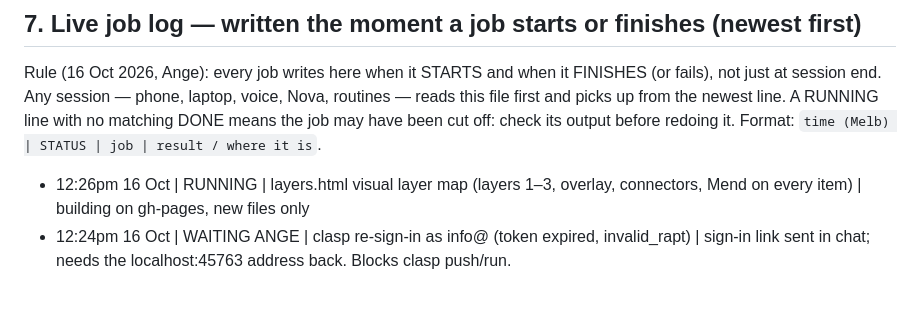
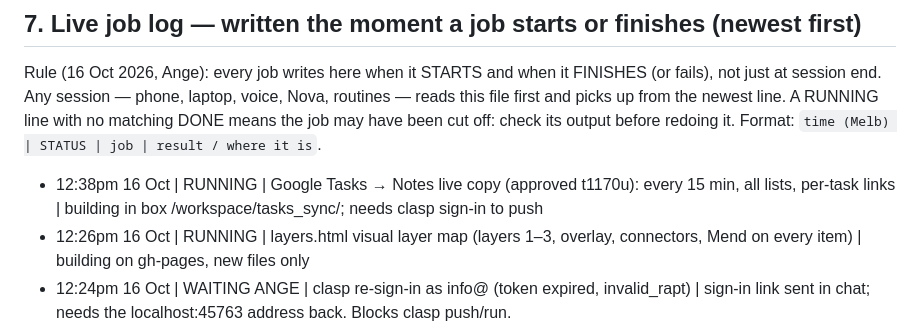
Before and after one commit to rpcs111/realm-apps, a Markdown page: HANDOFF.md, the part around the change. GitHub-like rendering; blank space fills up the shorter version.

Commit message:
HANDOFF §7: RUNNING Google Tasks → Notes live copy

```diff
--- a/HANDOFF.md
+++ b/HANDOFF.md
@@ -104,6 +104,7 @@ Backup first: box `backups/handover_20261016_0915/` (HANDOVER.md, CHASE_DRAFT.md
 
 Rule (16 Oct 2026, Ange): every job writes here when it STARTS and when it FINISHES (or fails), not just at session end. Any session — phone, laptop, voice, Nova, routines — reads this file first and picks up from the newest line. A RUNNING line with no matching DONE means the job may have been cut off: check its output before redoing it. Format: `time (Melb) | STATUS | job | result / where it is`.
 
+- 12:38pm 16 Oct | RUNNING | Google Tasks → Notes live copy (approved t1170u): every 15 min, all lists, per-task links | building in box /workspace/tasks_sync/; needs clasp sign-in to push
 - 12:26pm 16 Oct | RUNNING | layers.html visual layer map (layers 1–3, overlay, connectors, Mend on every item) | building on gh-pages, new files only
 - 12:24pm 16 Oct | WAITING ANGE | clasp re-sign-in as info@ (token expired, invalid_rapt) | sign-in link sent in chat; needs the localhost:45763 address back. Blocks clasp push/run.
 - 12:17pm 16 Oct | RUNNING | Cert Studio (Ara) test copy full check: Drive address lookup fix, undo, save, 12-month redo, two-places-open, unfinished cert always saves | test project 1dVHQt4X…; live v6 untouched; clasp steps queued until sign-in
```
